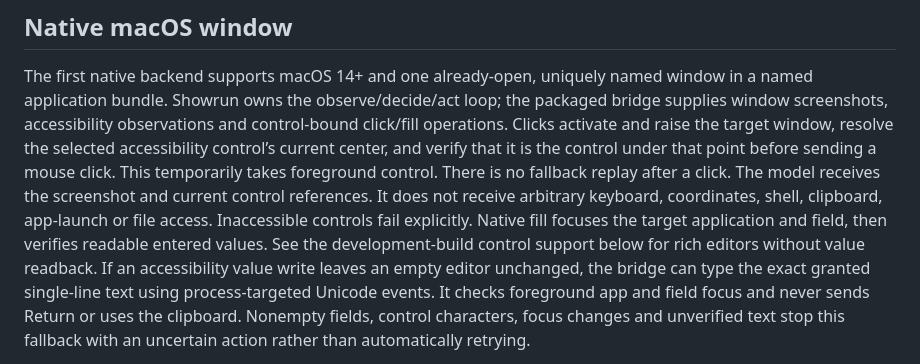
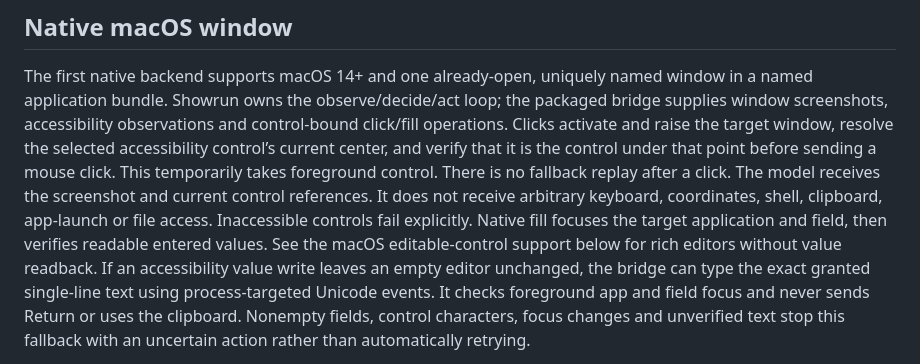
Before and after one commit to robotdad/amplifier-smart-tool-showrun, a Markdown page: src/amplifier_smart_tool_showrun/SMART_TOOL.md, the part around the change. Rendered like a GitHub page.

```diff
--- a/src/amplifier_smart_tool_showrun/SMART_TOOL.md
+++ b/src/amplifier_smart_tool_showrun/SMART_TOOL.md
@@ -317,7 +317,7 @@ There is no fallback replay after a click. The model receives the screenshot and
 control references. It does not receive arbitrary keyboard, coordinates, shell,
 clipboard, app-launch or file access. Inaccessible controls fail explicitly.
 Native fill focuses the target application and field, then verifies readable entered
-values. See the development-build control support below for rich editors without value readback. If an accessibility value write leaves an empty editor unchanged, the
+values. See the macOS editable-control support below for rich editors without value readback. If an accessibility value write leaves an empty editor unchanged, the
 bridge can type the exact granted single-line text using process-targeted Unicode
 events. It checks foreground app and field focus and never sends Return or uses
 the clipboard. Nonempty fields, control characters, focus changes and unverified
```
Also changed, not shown: contracts/internal-execution.v1.md (+4 -2 lines).
